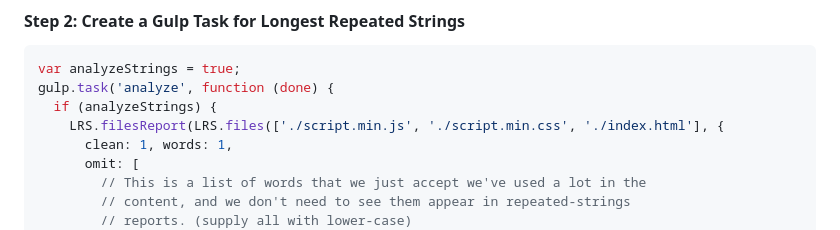
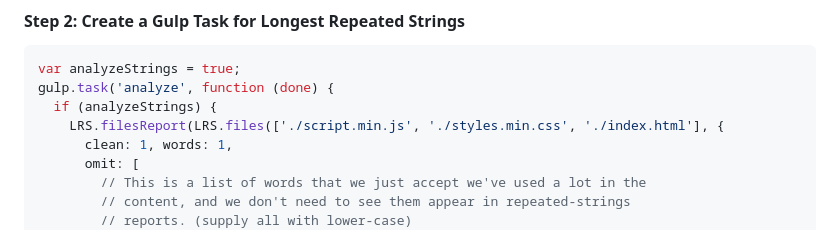
Before and after one commit to braksator/LongestRepeatedStrings, a Markdown page: README.md, the part around the change. Rendered like a GitHub page.

```diff
--- a/README.md
+++ b/README.md
@@ -156,7 +156,7 @@ import LRS from 'longestrepeatedstrings';
 var analyzeStrings = true;
 gulp.task('analyze', function (done) {
   if (analyzeStrings) {
-    LRS.filesReport(LRS.files(['./script.min.js', './script.min.css', './index.html'], {
+    LRS.filesReport(LRS.files(['./script.min.js', './styles.min.css', './index.html'], {
       clean: 1, words: 1,
       omit: [
         // This is a list of words that we just accept we've used a lot in the
```
